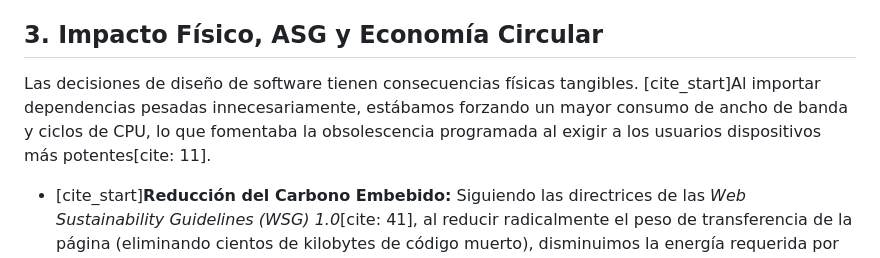
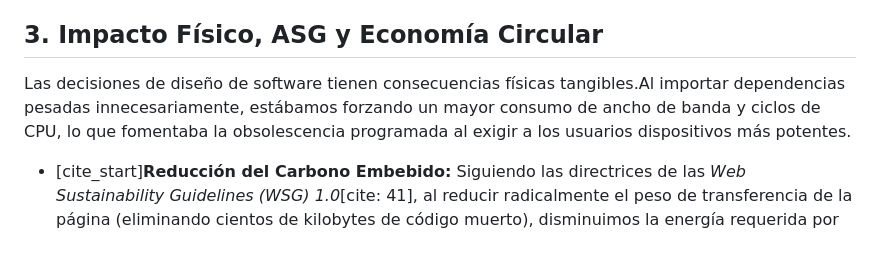
Before and after one commit to jesuscabeza25-lab/GreenTech-MVP-Sostenible_Jesus_Cabeza_Carballar, a Markdown page: README.md, the part around the change. GitHub-like rendering.

Commit message:
Refactor README.md for clarity and structure

```diff
--- a/README.md
+++ b/README.md
@@ -16,7 +16,7 @@ En la versión original, se identificó la importación de frameworks mastodónt
 * **Optimización Tipográfica:** Se limitó la petición de Google Fonts estrictamente a los grosores de fuente utilizados (400 y 700).
 
 ## 3. Impacto Físico, ASG y Economía Circular
-Las decisiones de diseño de software tienen consecuencias físicas tangibles. [cite_start]Al importar dependencias pesadas innecesariamente, estábamos forzando un mayor consumo de ancho de banda y ciclos de CPU, lo que fomentaba la obsolescencia programada al exigir a los usuarios dispositivos más potentes[cite: 11].
+Las decisiones de diseño de software tienen consecuencias físicas tangibles.Al importar dependencias pesadas innecesariamente, estábamos forzando un mayor consumo de ancho de banda y ciclos de CPU, lo que fomentaba la obsolescencia programada al exigir a los usuarios dispositivos más potentes.
 
 * [cite_start]**Reducción del Carbono Embebido:** Siguiendo las directrices de las *Web Sustainability Guidelines (WSG) 1.0*[cite: 41], al reducir radicalmente el peso de transferencia de la página (eliminando cientos de kilobytes de código muerto), disminuimos la energía requerida por los centros de datos y la red de transmisión.
 * [cite_start]**Lucha contra la Obsolescencia Programada:** El enfoque *Green Software* nos enseña que un software eficiente permite que hardware más antiguo siga siendo funcional[cite: 42]. Al aliviar la carga del procesador del cliente final (eliminando jQuery y el repintado excesivo del DOM), alargamos la vida útil de sus baterías y dispositivos, frenando la generación de basura electrónica (e-waste).
```
